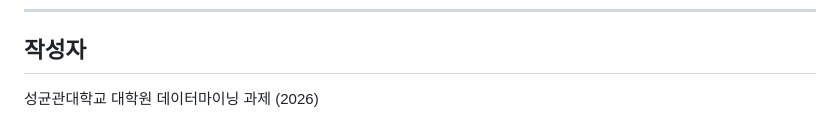
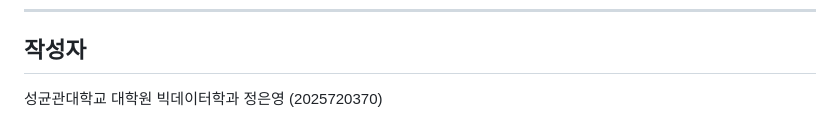
Before and after one commit to alicesworld88-debug/pet-health-ai, a Markdown page: README.md, the part around the change. GitHub-like rendering.

Commit message:
fix: 작성자 정보 업데이트

```diff
--- a/README.md
+++ b/README.md
@@ -176,4 +176,4 @@ S3 (alices-project-storage)
 
 ## 작성자
 
-성균관대학교 대학원 데이터마이닝 과제 (2026)
+성균관대학교 대학원 빅데이터학과 정은영 (2025720370)
```
